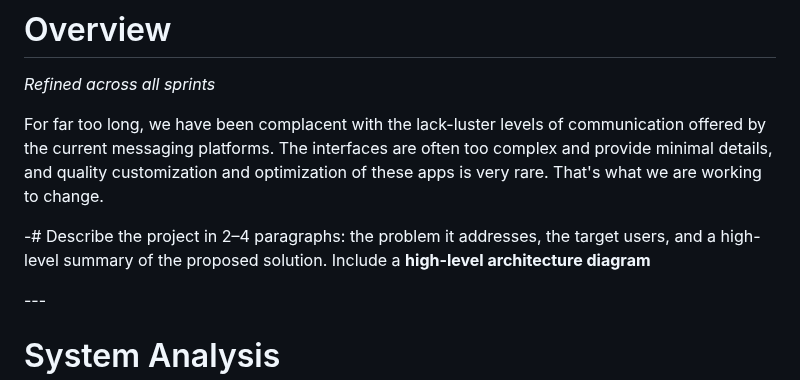
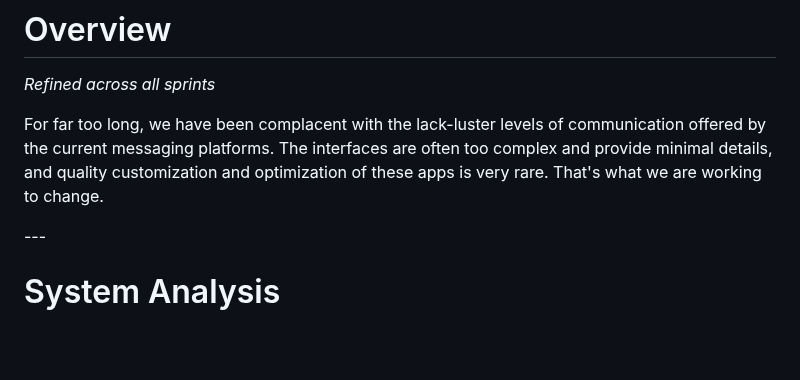
Before and after one commit to uc-se-sm26-team10/uc-se-sm26-team10.github.io, a Markdown page: README.md, the part around the change. Rendered like a GitHub page; blank space fills up the shorter version.

Commit message:
missed template note at 53

```diff
--- a/README.md
+++ b/README.md
@@ -50,8 +50,6 @@ Messenger is a real-time web-based chat application that allows registered users
 *Refined across all sprints*
 
 For far too long, we have been complacent with the lack-luster levels of communication offered by the current messaging platforms. The interfaces are often too complex and provide minimal details, and quality customization and optimization of these apps is very rare. That's what we are working to change.
-
--# Describe the project in 2–4 paragraphs: the problem it addresses, the target users, and a high-level summary of the proposed solution. Include a **high-level architecture diagram**
 
 \---
 
```
